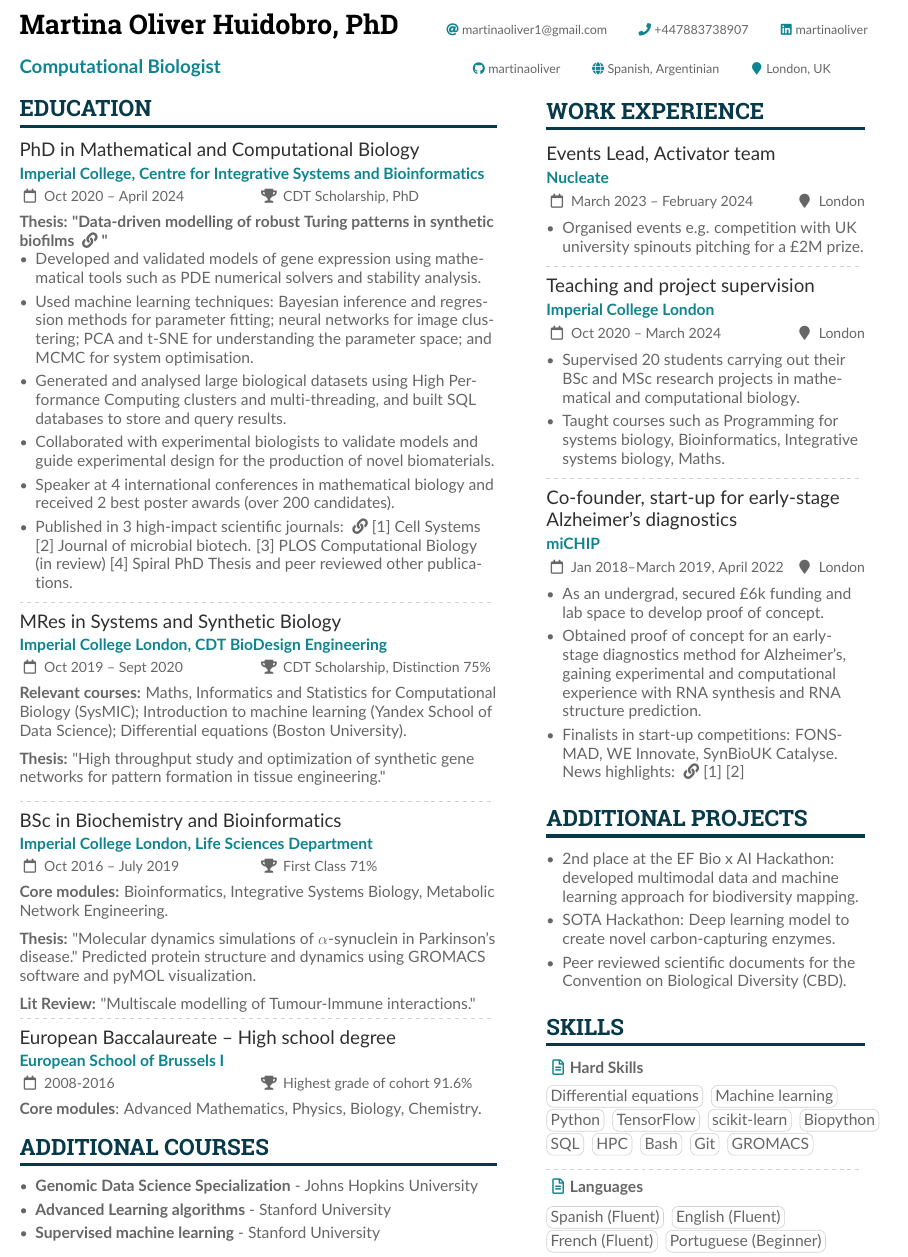
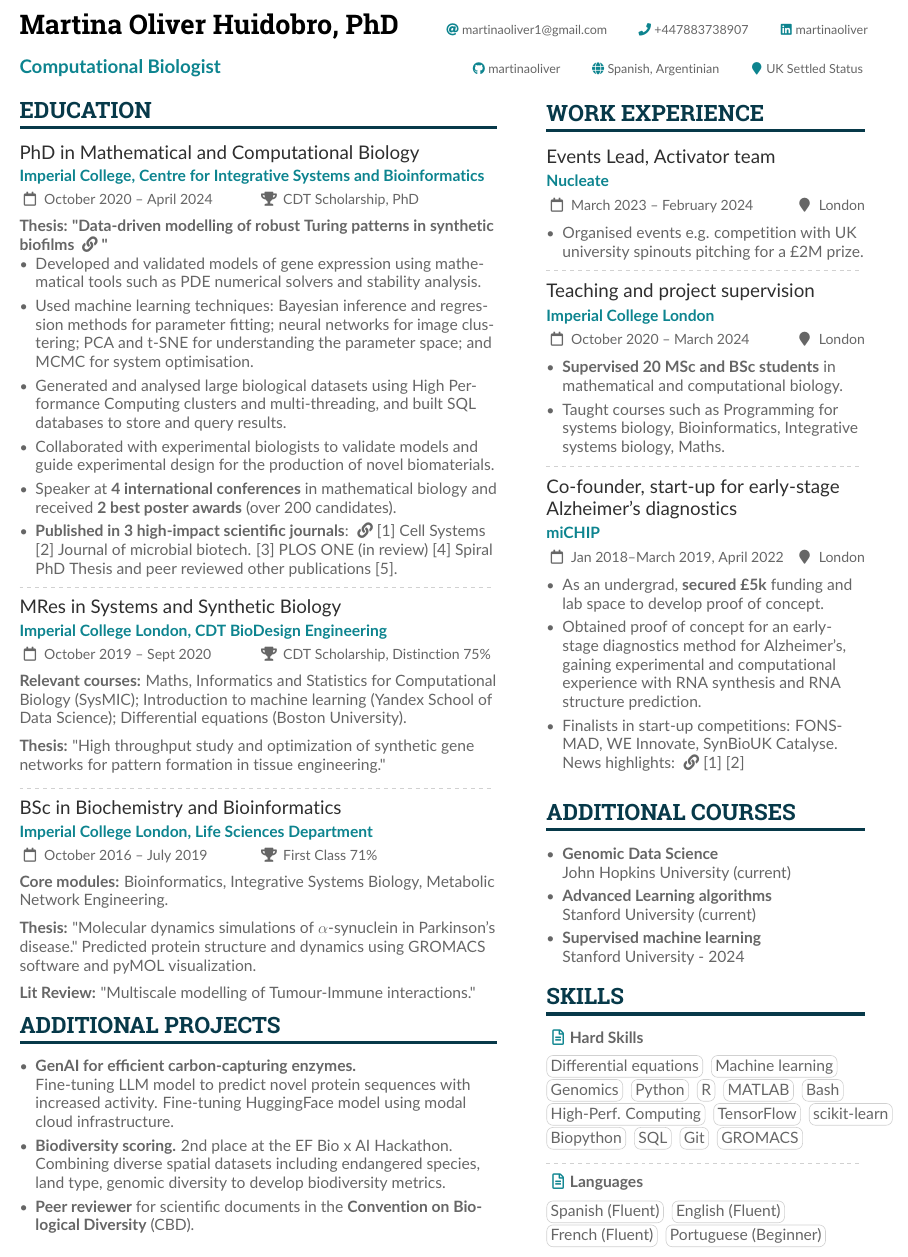
Before and after one commit to martinaoliver/CV, a LaTeX CV (sample.tex): part of the page, cut so that both start at the same text. Compiled offline with pdfLaTeX.

Commit message:
before converting to two page CV

```diff
--- a/sample.tex
+++ b/sample.tex
@@ -116,7 +116,7 @@
 
 \personalinfotwo{%
   % Not all of these are required!
-  \github{martinaoliver}\nationality{Spanish, Argentinian}\location{London, UK}}
+  \github{martinaoliver}\nationality{Spanish, Argentinian}\location{UK Settled Status}}
 
   % \mailaddress{Åddrésş, Street, 00000 Cóuntry}
   % \homepage{www.homepage.com}
@@ -157,8 +157,8 @@
 \cvsection{Education}
 
 \educationevent{PhD in Mathematical and Computational Biology}{Imperial College,  Centre for Integrative Systems and
-Bioinformatics}{Oct 2020 -- April 2024}{CDT Scholarship, PhD}
-\href{https://doi.org/10.25560/111289}{\textbf{Thesis: "Data-driven modelling of robust Turing patterns in synthetic biofilms \faLink"}}
+Bioinformatics}{October 2020 -- April 2024}{CDT Scholarship, PhD}
+\href{https://github.com/martinaoliver/PhD_handover/blob/main/PhD_thesis.pdf}{\textbf{Thesis: "Data-driven modelling of robust Turing patterns in synthetic biofilms \faLink"}}
 \begin{itemize}
 \item Developed and validated models of gene expression using mathematical tools such as PDE numerical solvers and stability analysis.
 
@@ -168,11 +168,11 @@ Bioinformatics}{Oct 2020 -- April 2024}{CDT Scholarship, PhD}
 
 \item \href{https://papers.ssrn.com/sol3/papers.cfm?abstract_id=4733248}{Collaborated with experimental biologists to validate models and guide experimental design for the production of novel biomaterials.}
 
-\item Speaker at 4 international conferences in mathematical biology and received 2 best poster awards (over 200 candidates).
+\item Speaker at \textbf{4 international conferences} in mathematical biology and received \textbf{2 best poster awards} (over 200 candidates).
 
-\item Published in 3 high-impact scientific journals: \faLink \href{https://papers.ssrn.com/sol3/papers.cfm?abstract_id=4733248}{[1] Cell Systems}
-\href{https://doi.org/10.1111/1751-7915.13979}{[2] Journal of microbial biotech.} \href{https://www.biorxiv.org/content/10.1101/2024.09.09.611947v1}  {[3] PLOS Computational Biology (in review)}
-\href{https://doi.org/10.25560/111289}{[4] Spiral PhD Thesis} and \href{https://www.sciencedirect.com/science/article/pii/S2405471222004367}{peer reviewed other publications.}
+\item \textbf{Published in 3 high-impact scientific journals}: \faLink \href{https://papers.ssrn.com/sol3/papers.cfm?abstract_id=4733248}{[1] Cell Systems}
+\href{https://doi.org/10.1111/1751-7915.13979}{[2] Journal of microbial biotech.} \href{https://www.biorxiv.org/content/10.1101/2024.09.09.611947v1}  {[3] PLOS ONE (in review)}
+\href{https://github.com/martinaoliver/PhD_handover/blob/main/PhD_thesis.pdf}{[4] Spiral PhD Thesis} and \href{https://www.sciencedirect.com/science/article/pii/S2405471222004367}{peer reviewed other publications [5].}
 
 
 \end{itemize}
@@ -180,7 +180,7 @@ Bioinformatics}{Oct 2020 -- April 2024}{CDT Scholarship, PhD}
 
 \divider
 
-\educationevent{MRes in Systems and Synthetic Biology}{Imperial College London, CDT BioDesign Engineering}{Oct 2019  -- Sept 2020}{CDT Scholarship, Distinction 75\%}
+\educationevent{MRes in Systems and Synthetic Biology}{Imperial College London, CDT BioDesign Engineering}{October 2019  -- Sept 2020}{CDT Scholarship, Distinction 75\%}
 \textbf{Relevant courses:} Maths, Informatics and Statistics for Computational Biology (SysMIC); Introduction to machine learning (Yandex School of Data Science); Differential equations (Boston University).
 
 \vspace{0.2cm}
@@ -190,7 +190,7 @@ Bioinformatics}{Oct 2020 -- April 2024}{CDT Scholarship, PhD}
 \divider
 
 
-\educationevent{BSc in Biochemistry and Bioinformatics}{Imperial College London, Life Sciences Department}{Oct 2016 -- July 2019}{First Class 71\%}
+\educationevent{BSc in Biochemistry and Bioinformatics}{Imperial College London, Life Sciences Department}{October 2016 -- July 2019}{First Class 71\%}
 
 \textbf{Core modules:} Bioinformatics, Integrative Systems Biology, Metabolic Network Engineering.
 \vspace{0.2cm}
@@ -201,22 +201,25 @@ Bioinformatics}{Oct 2020 -- April 2024}{CDT Scholarship, PhD}
 \textbf{Lit Review:} "Multiscale modelling of Tumour-Immune interactions."
 
 
-\vspace{-0.5\baselineskip} % Adjust space as needed
-\divider
+% \vspace{-0.5\baselineskip} % Adjust space as needed
+% \divider
 
-\educationevent{European Baccalaureate -- High school degree}{European School of Brussels I}{2008-2016}{Highest grade of cohort 91.6\%}
- \textbf{Core modules}: Advanced Mathematics, Physics, Biology, Chemistry.
- \medskip
-
-\cvsection{Additional Courses}
-
-\begin{itemize}
-    \item \textbf{Genomic Data Science Specialization} - Johns Hopkins University
-        \item \textbf{Advanced Learning algorithms} - Stanford University
-        \item \textbf{Supervised machine learning} - Stanford University
-\end{itemize}
+% \educationevent{European Baccalaureate -- High school degree}{European School of Brussels I}{2008-2016}{Highest grade of cohort 91.6\%}
+%  \textbf{Core modules}: Advanced Mathematics, Physics, Biology, Chemistry.
+%  \medskip
 
 
+
+\cvsection{Additional Projects}
+\begin{itemize}
+
+\item \textbf{GenAI for efficient carbon-capturing enzymes.}
+\\Fine-tuning LLM model to predict novel protein sequences with increased activity. Fine-tuning HuggingFace model using modal cloud infrastructure.
+\item \textbf{Biodiversity scoring.} 2nd place at the EF Bio x AI Hackathon.\\ Combining diverse spatial datasets including endangered species, land type, genomic diversity to develop biodiversity metrics.
+
+\item \textbf{Peer reviewer} for scientific documents in the \textbf{Convention on Biological Diversity} (CBD).
+\end{itemize}
+ \medskip
 
 \switchcolumn
 
@@ -229,9 +232,9 @@ Bioinformatics}{Oct 2020 -- April 2024}{CDT Scholarship, PhD}
 \vspace{-1.5\baselineskip} % Adjust space as needed
 \divider
 
-\cvevent{Teaching and project supervision}{Imperial College London}{Oct 2020 -- March 2024}{London}
+\cvevent{Teaching and project supervision}{Imperial College London}{October 2020 -- March 2024}{London}
 \begin{itemize}
-\item Supervised 20 students carrying out their BSc and MSc research projects in mathematical and computational biology.
+\item \textbf{Supervised 20 MSc and BSc students} in mathematical and computational biology.
 \item Taught courses such as Programming for systems biology, Bioinformatics, Integrative systems biology, Maths.
 \end{itemize}
 \vspace{-0.5\baselineskip} % Adjust space as needed
@@ -240,21 +243,20 @@ Bioinformatics}{Oct 2020 -- April 2024}{CDT Scholarship, PhD}
 
 \cvevent{Co-founder, start-up for early-stage Alzheimer’s diagnostics}{miCHIP}{Jan 2018--March 2019, April 2022}{London}
 \begin{itemize}
-\item As an undergrad, secured £6k funding and lab space to develop proof of concept.
+\item As an undergrad, \textbf{secured £5k} funding and lab space to develop proof of concept.
     \item Obtained proof of concept for an early-stage diagnostics method
 for Alzheimer’s, gaining experimental and computational experience with RNA synthesis and RNA structure prediction.
 \item Finalists in start-up competitions: FONS-MAD, WE Innovate, SynBioUK Catalyse. News highlights: \faLink \href{https://www.imperial.ac.uk/news/187629/four-student-ideas-that-could-change/}{[1]} \href{https://www.imperial.ac.uk/news/190372/five-women-led-startups-building-better-future/}{[2]}
 \end{itemize}
 
 \medskip
-\cvsection{Additional Projects}
+\cvsection{Additional Courses}
+
 \begin{itemize}
-    \item 2nd place at the EF Bio x AI Hackathon: developed multimodal data and machine learning approach for biodiversity mapping.
-
-    \item SOTA Hackathon: Deep learning model to create novel carbon-capturing enzymes.
-    \item Peer reviewed scientific documents for the Convention on Biological Diversity (CBD).
+    \item \textbf{Genomic Data Science}\\John Hopkins University (current)
+        \item \textbf{Advanced Learning algorithms}\\ Stanford University (current)
+        \item \textbf{Supervised machine learning}\\ Stanford University - 2024
 \end{itemize}
- \medskip
 
 \cvsection{Skills}
 \printinfo{\faFile*[regular]}{\textbf{Hard Skills}}
@@ -262,13 +264,16 @@ for Alzheimer’s, gaining experimental and computational experience with RNA sy
 
 \cvtag{Differential equations}
 \cvtag{Machine learning}
+\cvtag{Genomics}
 \cvtag{Python}
+\cvtag{R}
+\cvtag{MATLAB}
+\cvtag{Bash}\\
+\cvtag{High-Perf. Computing}
 \cvtag{TensorFlow}
 \cvtag{scikit-learn}
 \cvtag{Biopython}
 \cvtag{SQL}
-\cvtag{HPC}
-\cvtag{Bash}
 \cvtag{Git}
 \cvtag{GROMACS}
 \vspace{0.1\baselineskip} % Adjust space as needed
```
